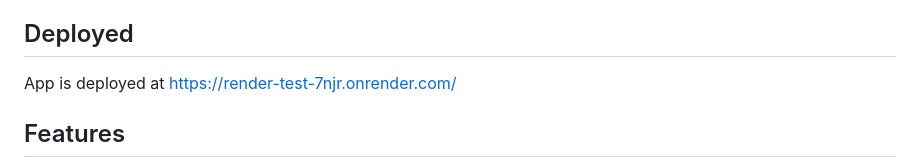
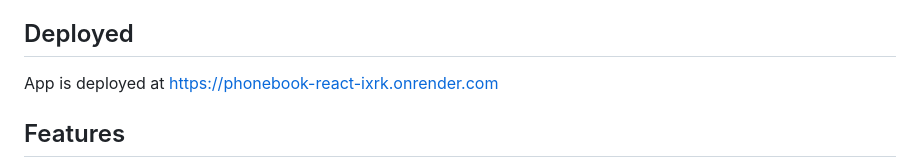
Before and after one commit to ragtk49/phonebook-react, a Markdown page: README.md, the part around the change. Rendered like a GitHub page.

Commit message:
Readme added

```diff
--- a/README.md
+++ b/README.md
@@ -3,7 +3,7 @@
 This is a simple phonebook application built using React for the front-end and Node.js with Express for the back-end. The application allows users to store and manage their contacts using a JSON-based data format.
 
 ## Deployed
-App is deployed at https://render-test-7njr.onrender.com/
+App is deployed at https://phonebook-react-ixrk.onrender.com
 
 ## Features
 
```
